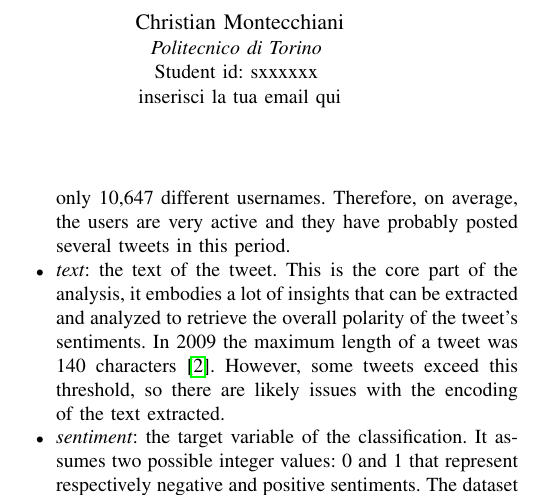
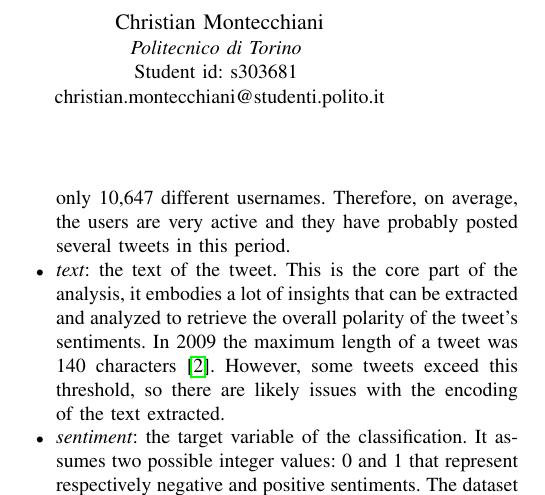
Before and after one commit to Gio99c/dsl-project, a LaTeX paper (report/main.tex): part of one column of page 1 of 2, cut so that both start at the same text. Compiled offline with pdfLaTeX; a missing font is replaced by an installed copy or a similar font; a LaTeX package or settings file that is missing is left out.

Commit message:
Insert name and id

```diff
--- a/report/main.tex
+++ b/report/main.tex
@@ -27,8 +27,8 @@ giuseppe.concialdi@studenti.polito.it}
 \and
 \IEEEauthorblockN{Christian Montecchiani}
 \IEEEauthorblockA{\textit{Politecnico di Torino} \\
-Student id: sxxxxxx \\
-inserisci la tua email qui}
+Student id: s303681 \\
+christian.montecchiani@studenti.polito.it}
 }
 
 \maketitle
```
